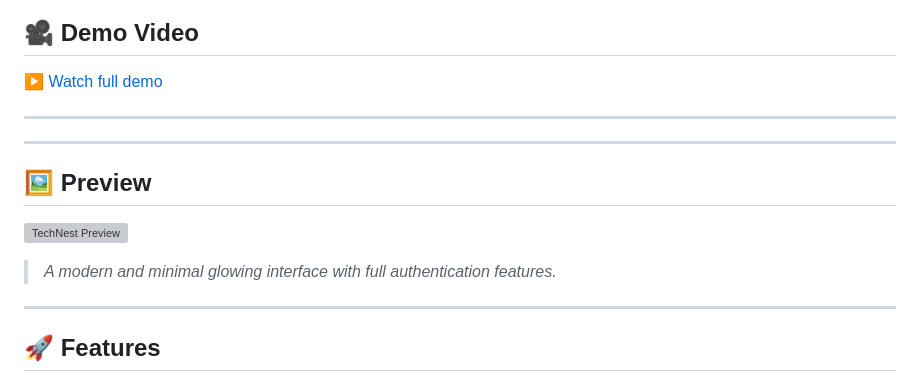
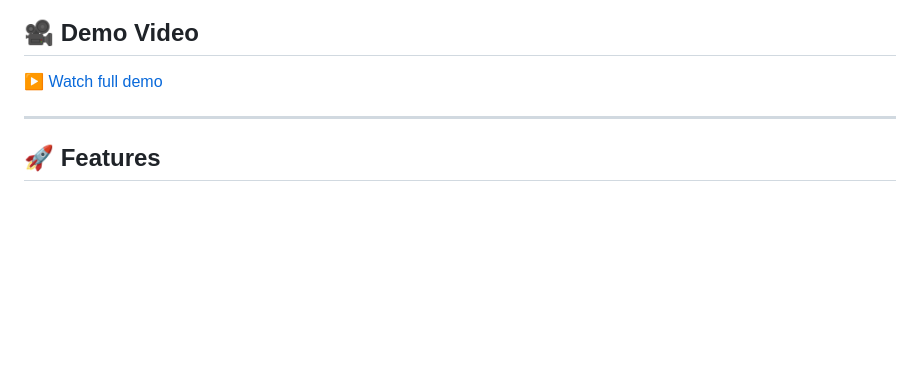
Before and after one commit to SaraAljuraybah/TechNest-Modern-Web-Platform, a Markdown page: README.md, the part around the change. Rendered like a GitHub page; blank space fills up the shorter version; grey boxes are pictures that could not be loaded.

Commit message:
Remove preview section from README
Removed preview section from README.

```diff
--- a/README.md
+++ b/README.md
@@ -7,15 +7,6 @@ TechNest delivers a sleek, modern, and secure experience for users with account
 
 ## 🎥 Demo Video
 [▶️ Watch full demo](https://drive.google.com/file/d/134MzcOBZip_WV8GQ255LXTmtFEGkg4wl/view?usp=share_link)
-
----
-
----
-
-## 🖼️ Preview
-![TechNest Preview](preview.png)
-
-> *A modern and minimal glowing interface with full authentication features.*
 
 ---
 
```
